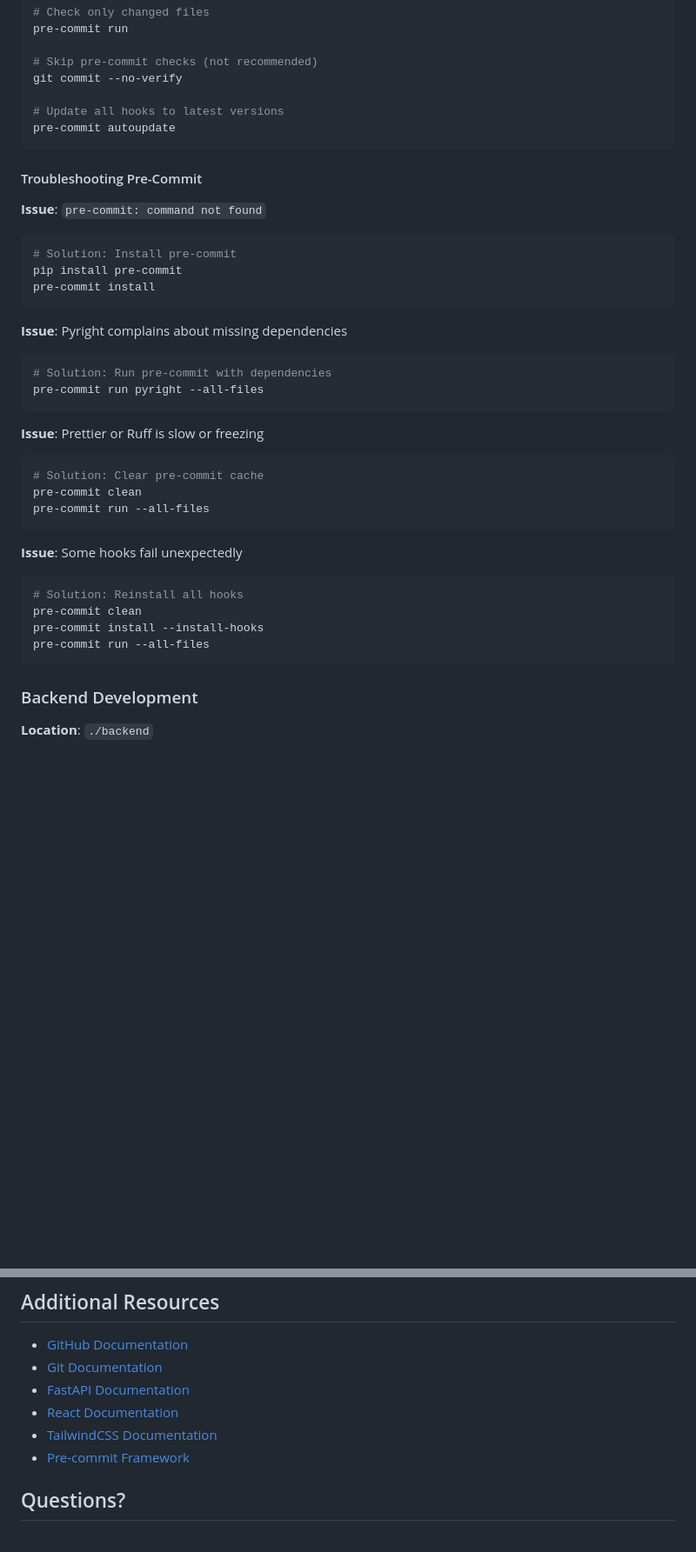
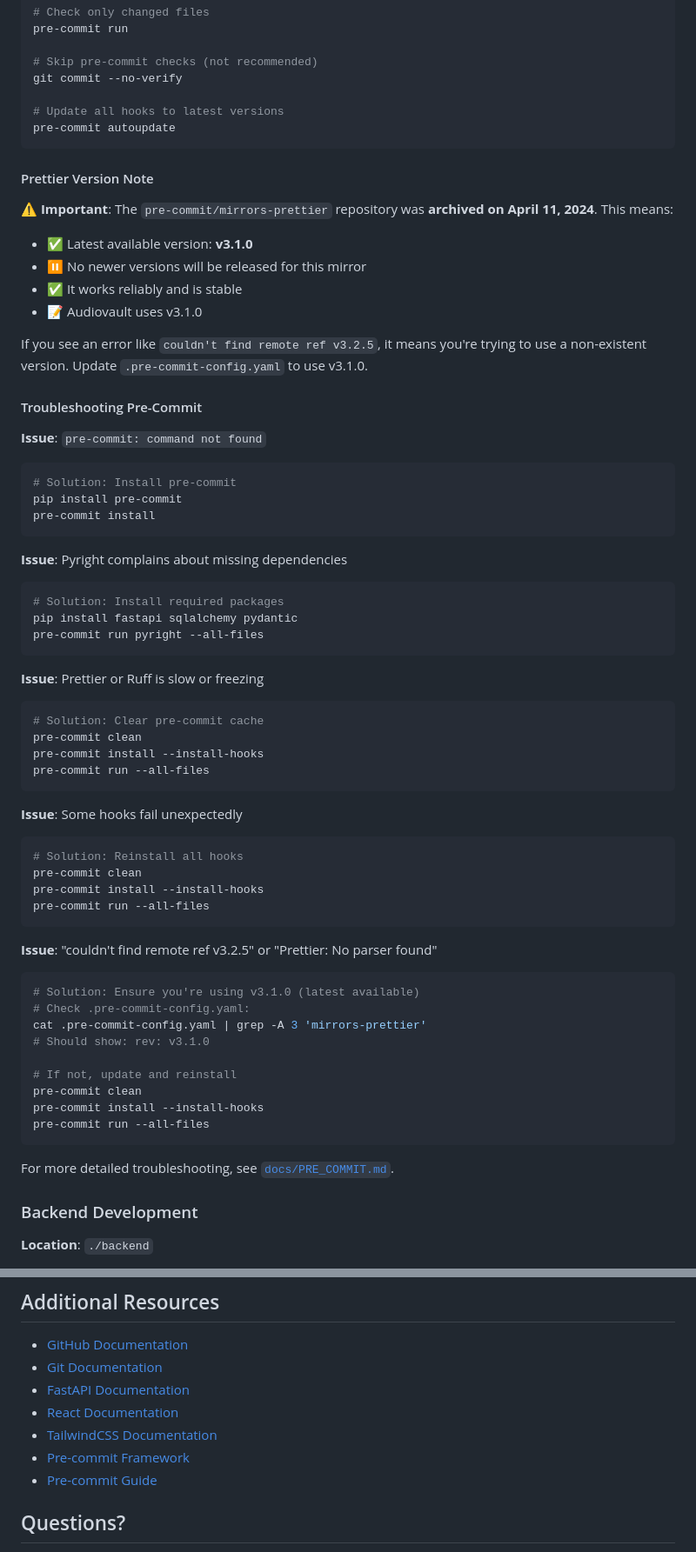
Before and after one commit to Bl4nk44/Audiovault, a Markdown page: CONTRIBUTING.md, 2 parts joined by grey strips. Shown at 87% size. Drawn GitHub-style; blank space fills up the shorter version.

Commit message:
docs: Update prettier version note - mirrors-prettier archived, using v3.1.0

````diff
--- a/CONTRIBUTING.md
+++ b/CONTRIBUTING.md
@@ -148,6 +148,16 @@ git commit --no-verify
 pre-commit autoupdate
 ```
 
+#### Prettier Version Note
+
+⚠️ **Important**: The `pre-commit/mirrors-prettier` repository was **archived on April 11, 2024**. This means:
+- ✅ Latest available version: **v3.1.0**
+- ⏸️ No newer versions will be released for this mirror
+- ✅ It works reliably and is stable
+- 📝 Audiovault uses v3.1.0
+
+If you see an error like `couldn't find remote ref v3.2.5`, it means you're trying to use a non-existent version. Update `.pre-commit-config.yaml` to use v3.1.0.
+
 #### Troubleshooting Pre-Commit
 
 **Issue**: `pre-commit: command not found`
@@ -159,7 +169,8 @@ pre-commit install
 
 **Issue**: Pyright complains about missing dependencies
 ```bash
-# Solution: Run pre-commit with dependencies
+# Solution: Install required packages
+pip install fastapi sqlalchemy pydantic
 pre-commit run pyright --all-files
 ```
 
@@ -167,6 +178,7 @@ pre-commit run pyright --all-files
 ```bash
 # Solution: Clear pre-commit cache
 pre-commit clean
+pre-commit install --install-hooks
 pre-commit run --all-files
 ```
 
@@ -177,6 +189,21 @@ pre-commit clean
 pre-commit install --install-hooks
 pre-commit run --all-files
 ```
+
+**Issue**: "couldn't find remote ref v3.2.5" or "Prettier: No parser found"
+```bash
+# Solution: Ensure you're using v3.1.0 (latest available)
+# Check .pre-commit-config.yaml:
+cat .pre-commit-config.yaml | grep -A 3 'mirrors-prettier'
+# Should show: rev: v3.1.0
+
+# If not, update and reinstall
+pre-commit clean
+pre-commit install --install-hooks
+pre-commit run --all-files
+```
+
+For more detailed troubleshooting, see [`docs/PRE_COMMIT.md`](docs/PRE_COMMIT.md).
 
 ### Backend Development
 
@@ -436,6 +463,7 @@ If you discover a security vulnerability, please email [bl4nk44@pm.me](mailto:bl
 - [React Documentation](https://react.dev/)
 - [TailwindCSS Documentation](https://tailwindcss.com/docs)
 - [Pre-commit Framework](https://pre-commit.com/)
+- [Pre-commit Guide](docs/PRE_COMMIT.md)
 
 ## Questions?
 
````
